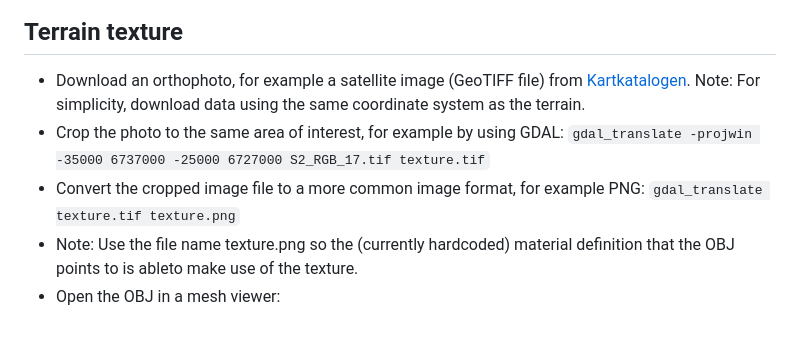
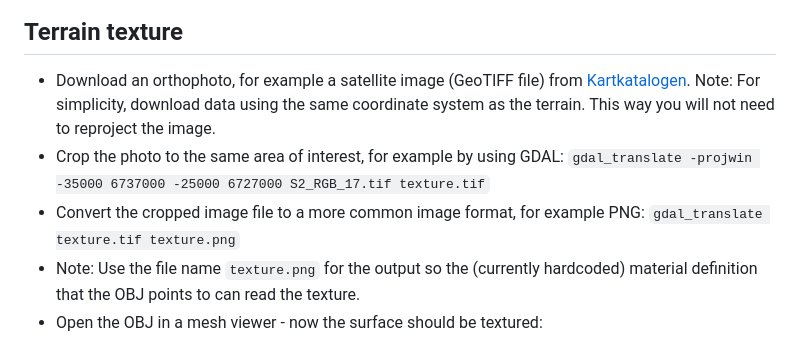
Before and after one commit to kristoffer-dyrkorn/landscapes, a Markdown page: README.md, the part around the change printed below. Rendered like a GitHub page.

```diff
--- a/README.md
+++ b/README.md
@@ -27,11 +25,11 @@ The preprocessing code assumes you have a newer version of `node` (20.2, for exa
 
 ## Terrain texture
 
-- Download an orthophoto, for example a satellite image (GeoTIFF file) from [Kartkatalogen](https://kartkatalog.geonorge.no/metadata/satellittdata-sentinel-2-skyfritt-opptak-norge-2022/2e996bf2-9b7b-4700-8a26-c1a8a274c136). Note: For simplicity, download data using the same coordinate system as the terrain.
+- Download an orthophoto, for example a satellite image (GeoTIFF file) from [Kartkatalogen](https://kartkatalog.geonorge.no/metadata/satellittdata-sentinel-2-skyfritt-opptak-norge-2022/2e996bf2-9b7b-4700-8a26-c1a8a274c136). Note: For simplicity, download data using the same coordinate system as the terrain. This way you will not need to reproject the image.
 - Crop the photo to the same area of interest, for example by using GDAL: `gdal_translate -projwin -35000 6737000 -25000 6727000 S2_RGB_17.tif texture.tif`
 - Convert the cropped image file to a more common image format, for example PNG: `gdal_translate texture.tif texture.png`
-- Note: Use the file name texture.png so the (currently hardcoded) material definition that the OBJ points to is ableto make use of the texture.
-- Open the OBJ in a mesh viewer:
+- Note: Use the file name `texture.png` for the output so the (currently hardcoded) material definition that the OBJ points to can read the texture.
+- Open the OBJ in a mesh viewer - now the surface should be textured:
 
 ![](https://github.com/kristoffer-dyrkorn/landscapes/blob/main/images/mesh-large-textured.jpg)
 
```
Also changed, not shown: other parts of README.md (+22 -25 lines).
